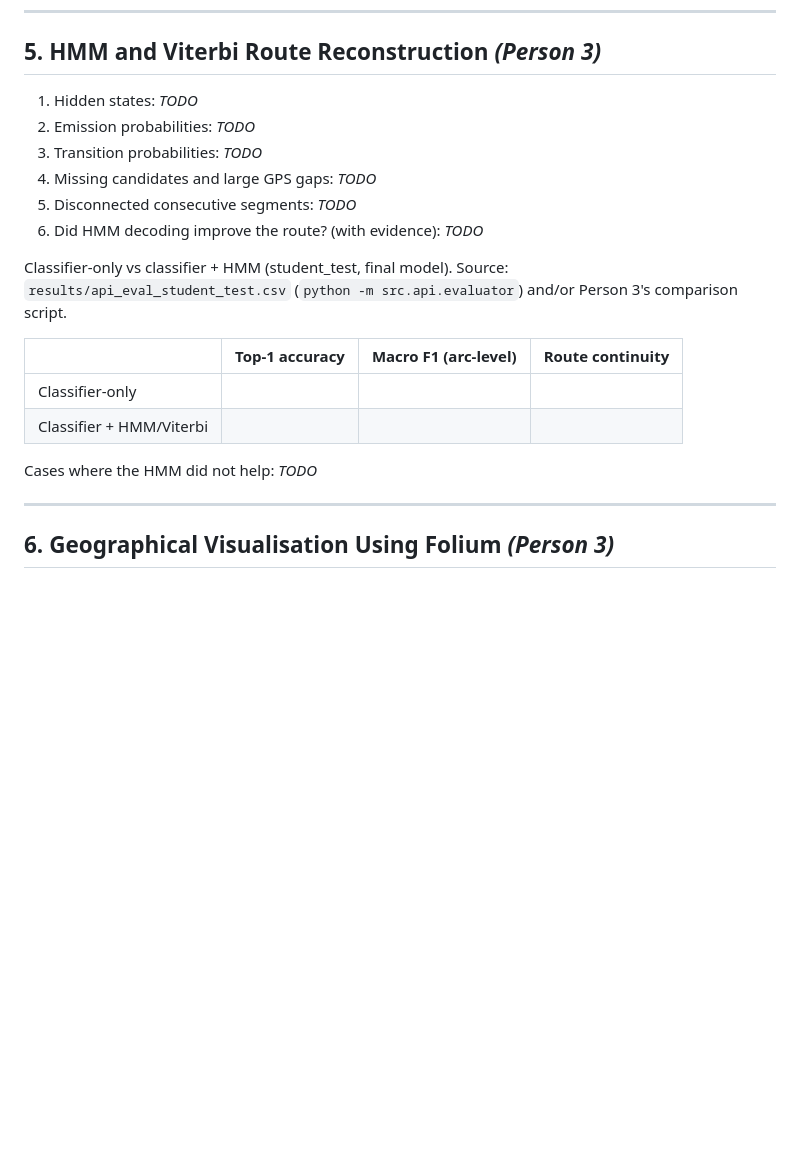
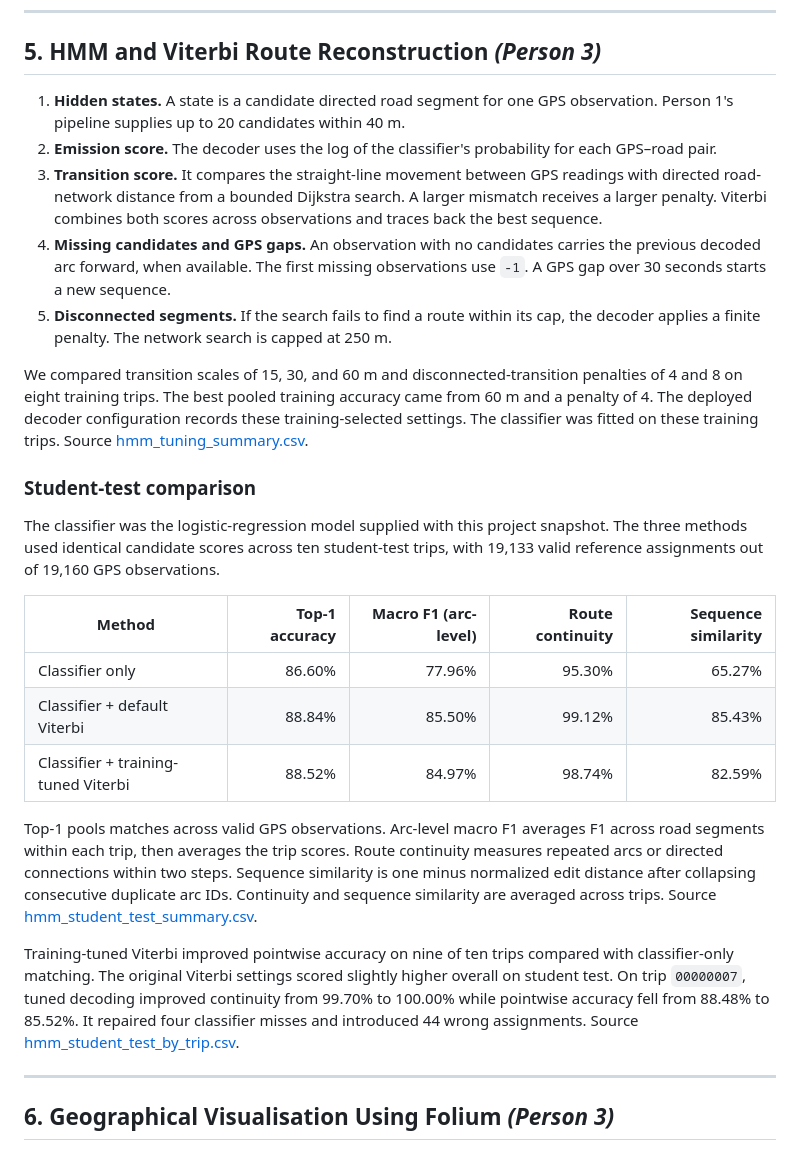
Before and after one commit to priyaakl/ML_Hackathon, a Markdown page: report/REPORT_DRAFT.md, the part around one of its changes. Rendered like a GitHub page; blank space fills up the shorter version.

Commit message:
Add Person 3 HMM config, evaluation results, comparison tool, and report

```diff
--- a/report/REPORT_DRAFT.md
+++ b/report/REPORT_DRAFT.md
@@ -93,21 +93,27 @@ _(The professor's list is numbered 1, 2, 5, 6, 7, 8, 9. Questions 3 and 4 were n
 
 ## 5. HMM and Viterbi Route Reconstruction *(Person 3)*
 
-1. Hidden states: _TODO_
-2. Emission probabilities: _TODO_
-3. Transition probabilities: _TODO_
-4. Missing candidates and large GPS gaps: _TODO_
-5. Disconnected consecutive segments: _TODO_
-6. Did HMM decoding improve the route? (with evidence): _TODO_
+1. **Hidden states.** A state is a candidate directed road segment for one GPS observation. Person 1's pipeline supplies up to 20 candidates within 40 m.
+2. **Emission score.** The decoder uses the log of the classifier's probability for each GPS–road pair.
+3. **Transition score.** It compares the straight-line movement between GPS readings with directed road-network distance from a bounded Dijkstra search. A larger mismatch receives a larger penalty. Viterbi combines both scores across observations and traces back the best sequence.
+4. **Missing candidates and GPS gaps.** An observation with no candidates carries the previous decoded arc forward, when available. The first missing observations use `-1`. A GPS gap over 30 seconds starts a new sequence.
+5. **Disconnected segments.** If the search fails to find a route within its cap, the decoder applies a finite penalty. The network search is capped at 250 m.
 
-Classifier-only vs classifier + HMM (student_test, final model). Source: `results/api_eval_student_test.csv` (`python -m src.api.evaluator`) and/or Person 3's comparison script.
+We compared transition scales of 15, 30, and 60 m and disconnected-transition penalties of 4 and 8 on eight training trips. The best pooled training accuracy came from 60 m and a penalty of 4. The deployed decoder configuration records these training-selected settings. The classifier was fitted on these training trips. Source [hmm_tuning_summary.csv](../results/hmm_tuning_summary.csv).
 
-| | Top-1 accuracy | Macro F1 (arc-level) | Route continuity |
-|---|---|---|---|
-| Classifier-only | | | |
-| Classifier + HMM/Viterbi | | | |
+### Student-test comparison
 
-Cases where the HMM did not help: _TODO_
+The classifier was the logistic-regression model supplied with this project snapshot. The three methods used identical candidate scores across ten student-test trips, with 19,133 valid reference assignments out of 19,160 GPS observations.
+
+| Method | Top-1 accuracy | Macro F1 (arc-level) | Route continuity | Sequence similarity |
+|---|---:|---:|---:|---:|
+| Classifier only | 86.60% | 77.96% | 95.30% | 65.27% |
+| Classifier + default Viterbi | 88.84% | 85.50% | 99.12% | 85.43% |
+| Classifier + training-tuned Viterbi | 88.52% | 84.97% | 98.74% | 82.59% |
+
+Top-1 pools matches across valid GPS observations. Arc-level macro F1 averages F1 across road segments within each trip, then averages the trip scores. Route continuity measures repeated arcs or directed connections within two steps. Sequence similarity is one minus normalized edit distance after collapsing consecutive duplicate arc IDs. Continuity and sequence similarity are averaged across trips. Source [hmm_student_test_summary.csv](../results/hmm_student_test_summary.csv).
+
+Training-tuned Viterbi improved pointwise accuracy on nine of ten trips compared with classifier-only matching. The original Viterbi settings scored slightly higher overall on student test. On trip `00000007`, tuned decoding improved continuity from 99.70% to 100.00% while pointwise accuracy fell from 88.48% to 85.52%. It repaired four classifier misses and introduced 44 wrong assignments. Source [hmm_student_test_by_trip.csv](../results/hmm_student_test_by_trip.csv).
 
 ---
 
```
Also changed, not shown: other parts of report/REPORT_DRAFT.md (+5 -2 lines), report/person3_route_reconstruction.md (added, +43 -0 lines), report/figures/hmm_student_test_00000065.png (added), 7 other files.
